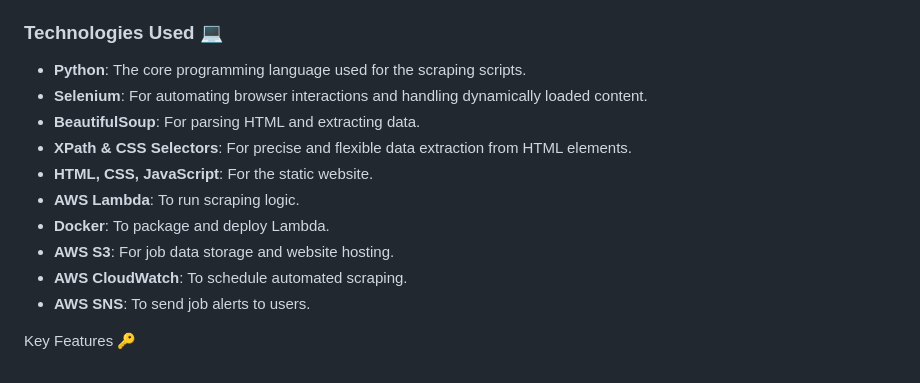
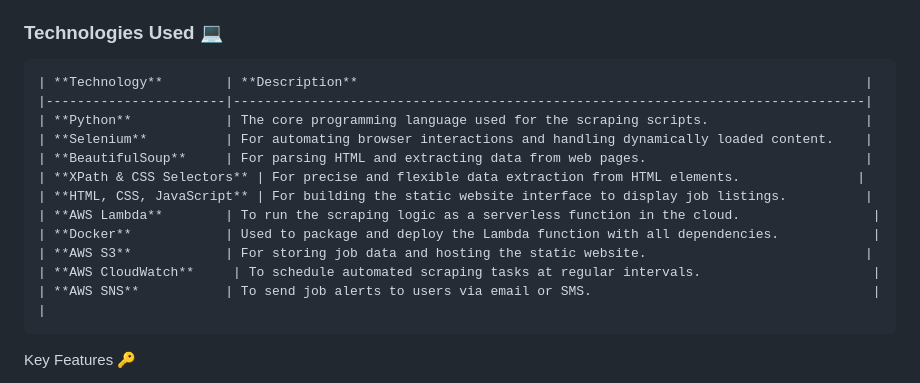
Before and after one commit to Freddie20/JobBoardProject, a Markdown page: README.md, the part around one of its changes. Drawn GitHub-style.

````diff
--- a/README.md
+++ b/README.md
@@ -16,17 +16,20 @@ This project showcases an automated web scraping pipeline built with AWS Lambda
 
 
 ### Technologies Used 💻
-
-- **Python**: The core programming language used for the scraping scripts.
-- **Selenium**: For automating browser interactions and handling dynamically loaded content.
-- **BeautifulSoup**: For parsing HTML and extracting data.
-- **XPath & CSS Selectors**: For precise and flexible data extraction from HTML elements.
-- **HTML, CSS, JavaScript**: For the static website.
-- **AWS Lambda**: To run scraping logic.
-- **Docker**: To package and deploy Lambda.
-- **AWS S3**: For job data storage and website hosting.
-- **AWS CloudWatch**: To schedule automated scraping.
-- **AWS SNS**: To send job alerts to users.
+```markdown
+| **Technology**        | **Description**                                                                 |
+|-----------------------|---------------------------------------------------------------------------------|
+| **Python**            | The core programming language used for the scraping scripts.                    |
+| **Selenium**          | For automating browser interactions and handling dynamically loaded content.    |
+| **BeautifulSoup**     | For parsing HTML and extracting data from web pages.                            |
+| **XPath & CSS Selectors** | For precise and flexible data extraction from HTML elements.               |
+| **HTML, CSS, JavaScript** | For building the static website interface to display job listings.          |
+| **AWS Lambda**        | To run the scraping logic as a serverless function in the cloud.                 |
+| **Docker**            | Used to package and deploy the Lambda function with all dependencies.            |
+| **AWS S3**            | For storing job data and hosting the static website.                            |
+| **AWS CloudWatch**     | To schedule automated scraping tasks at regular intervals.                      |
+| **AWS SNS**           | To send job alerts to users via email or SMS.                                    |                               |
+```
 
 Key Features 🔑
 
````
Also changed, not shown: other parts of README.md (+2 -2 lines).
